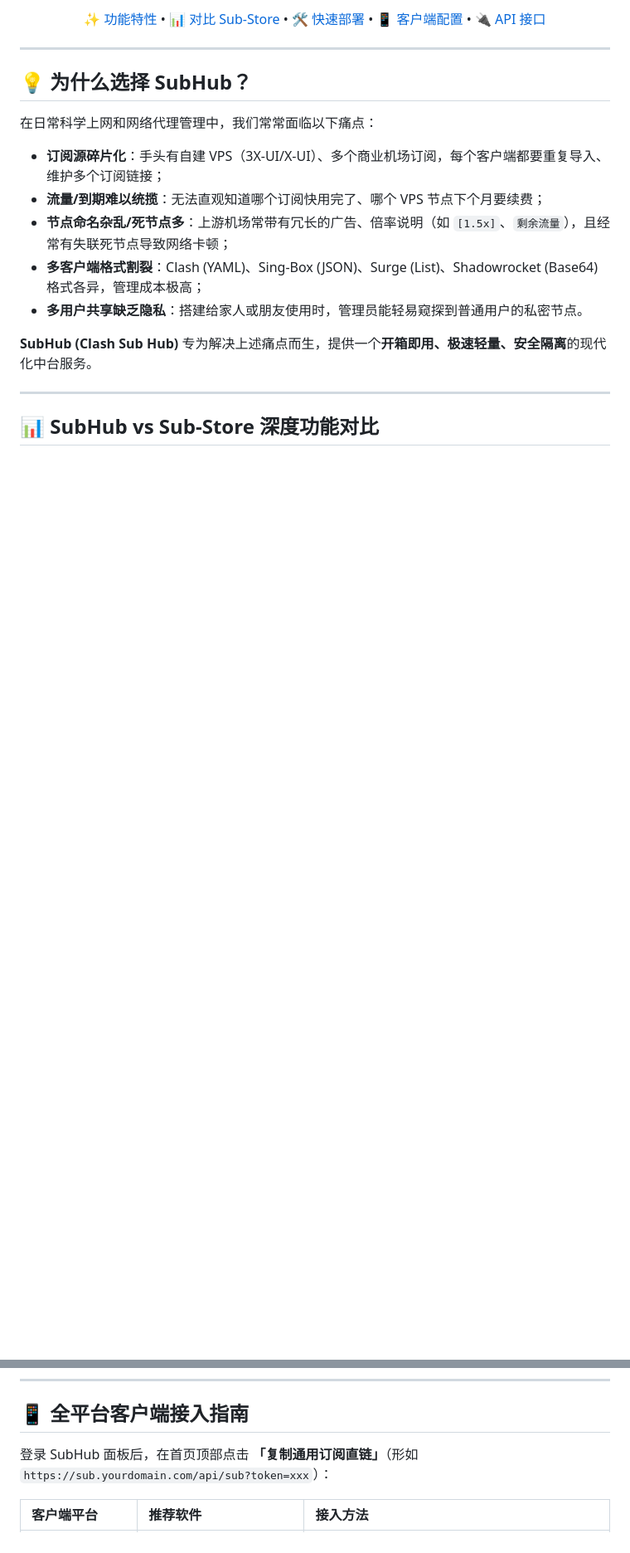
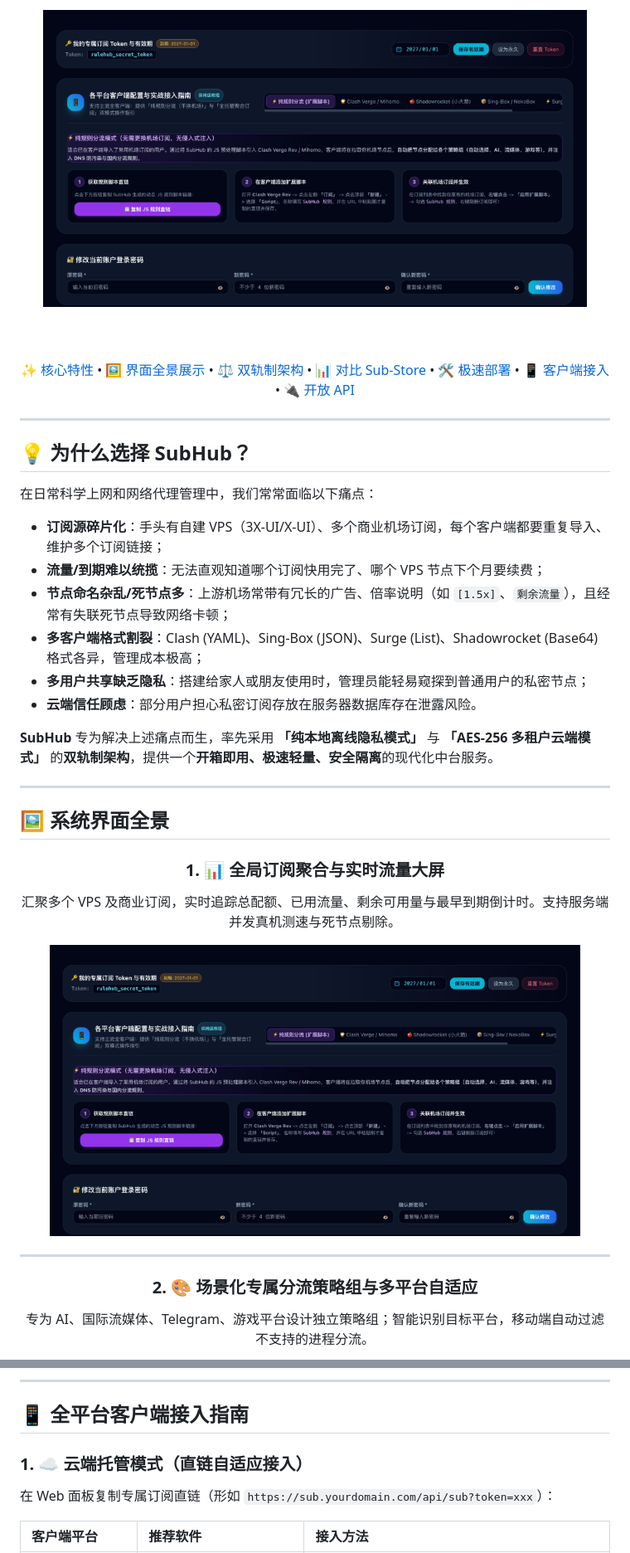
Before and after one commit to wm1634208243/sub-hub, a Markdown page: README.md, 2 parts joined by grey strips. Shown at 83% size. Drawn GitHub-style; pictures changed too: docs/images/preview-dashboard.png (added); blank space fills up the shorter version.

Commit message:
docs: update README with high-res UI screenshots gallery & dual-track architecture documentation

```diff
--- a/README.md
+++ b/README.md
@@ -12,5 +13,11 @@
 
-[✨ 功能特性](#-核心功能特性) • [📊 对比 Sub-Store](#-subhub-vs-sub-store-深度功能对比) • [🛠️ 快速部署](#️-快速部署指南) • [📱 客户端配置](#-全平台客户端接入指南) • [🔌 API 接口](#-开放订阅端点一览)
+<br>
+
+<img src="./docs/images/preview-dashboard.png" alt="SubHub Dashboard Preview" width="92%" style="border-radius: 12px; box-shadow: 0 8px 30px rgba(0,0,0,0.5);">
+
+<br><br>
+
+[✨ 核心特性](#-核心功能特性) • [🖼️ 界面全景展示](#️-系统界面全景) • [⚖️ 双轨制架构](#️-双轨制架构纯本地-vs-云端托管) • [📊 对比 Sub-Store](#-subhub-vs-sub-store-深度对比) • [🛠️ 极速部署](#️-多方式极速部署指南) • [📱 客户端接入](#-全平台客户端接入指南) • [🔌 开放 API](#-开放订阅端点一览)
 
 </div>
 
@@ -23,10 +30,24 @@
 - **流量/到期难以统揽**：无法直观知道哪个订阅快用完了、哪个 VPS 节点下个月要续费；
 - **节点命名杂乱/死节点多**：上游机场常带有冗长的广告、倍率说明（如 `[1.5x]`、`剩余流量`），且经常有失联死节点导致网络卡顿；
 - **多客户端格式割裂**：Clash (YAML)、Sing-Box (JSON)、Surge (List)、Shadowrocket (Base64) 格式各异，管理成本极高；
-- **多用户共享缺乏隐私**：搭建给家人或朋友使用时，管理员能轻易窥探到普通用户的私密节点。
+- **多用户共享缺乏隐私**：搭建给家人或朋友使用时，管理员能轻易窥探到普通用户的私密节点；
+- **云端信任顾虑**：部分用户担心私密订阅存放在服务器数据库存在泄露风险。
 
-**SubHub (Clash Sub Hub)** 专为解决上述痛点而生，提供一个**开箱即用、极速轻量、安全隔离**的现代化中台服务。
+**SubHub** 专为解决上述痛点而生，率先采用 **「纯本地离线隐私模式」** 与 **「AES-256 多租户云端模式」** 的**双轨制架构**，提供一个**开箱即用、极速轻量、安全隔离**的现代化中台服务。
 
 ---
 
-## 📊 SubHub vs Sub-Store 深度功能对比
+## 🖼️ 系统界面全景
+
+<div align="center">
+
+### 1. 📊 全局订阅聚合与实时流量大屏
+汇聚多个 VPS 及商业订阅，实时追踪总配额、已用流量、剩余可用量与最早到期倒计时。支持服务端并发真机测速与死节点剔除。
+
+<img src="./docs/images/preview-dashboard.png" alt="订阅聚合与流量大屏" width="90%" style="border-radius: 10px; margin-bottom: 24px;">
+
+---
+
+### 2. 🎨 场景化专属分流策略组与多平台自适应
+专为 AI、国际流媒体、Telegram、游戏平台设计独立策略组；智能识别目标平台，移动端自动过滤不支持的进程分流。
+
@@ -291,7 +335,9 @@ sub.yourdomain.com {
 
 ## 📱 全平台客户端接入指南
 
-登录 SubHub 面板后，在首页顶部点击 **「复制通用订阅直链」**（形如 `https://sub.yourdomain.com/api/sub?token=xxx`）：
+### 1. ☁️ 云端托管模式（直链自适应接入）
+
+在 Web 面板复制专属订阅直链（形如 `https://sub.yourdomain.com/api/sub?token=xxx`）：
 
 | 客户端平台 | 推荐软件 | 接入方法 |
 | :--- | :--- | :--- |
```
Also changed, not shown: other parts of README.md (+86 -53 lines), docs/images/preview-clients.png (added), docs/images/preview-dual-track.png (added), docs/images/preview-rules.png (added), docs/images/preview-settings.png (added).
